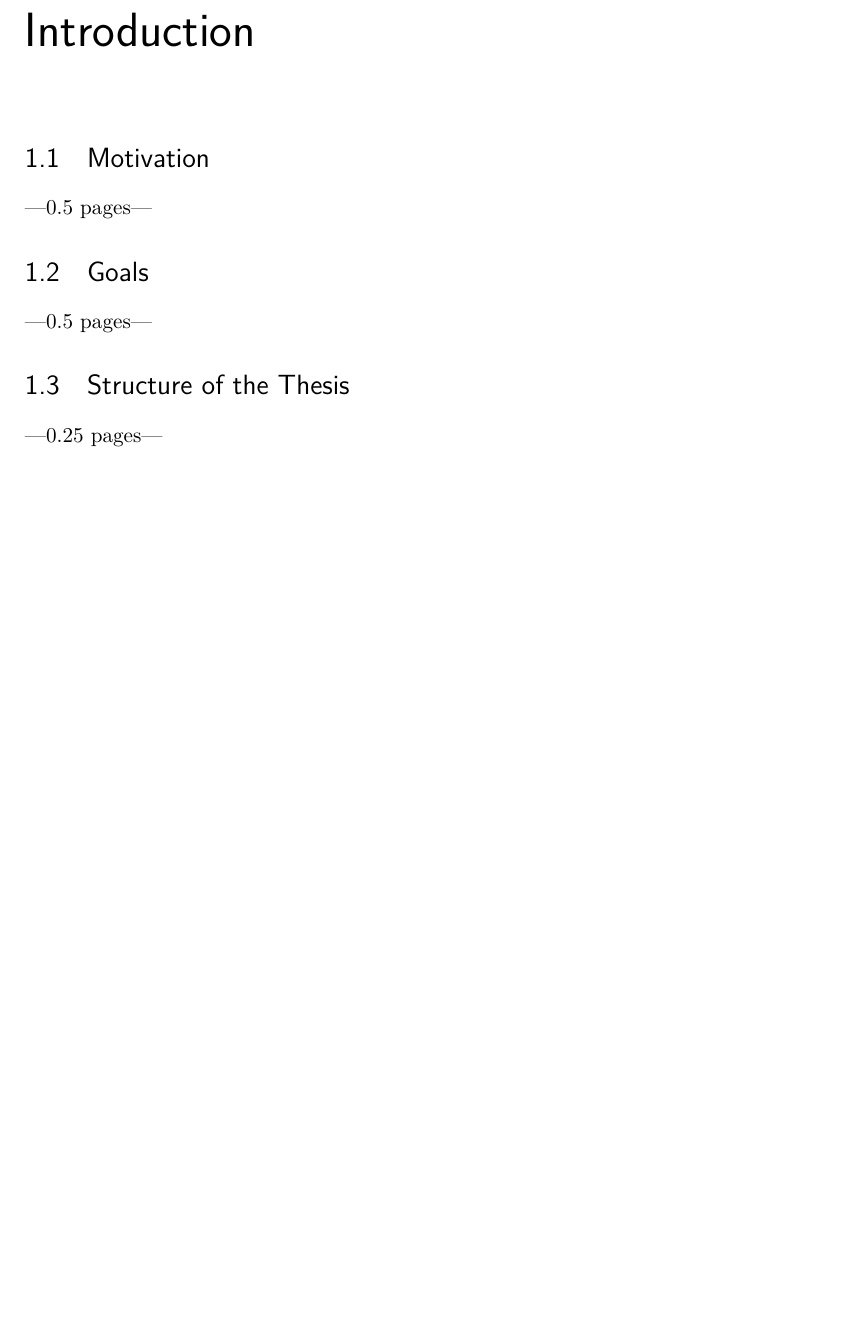
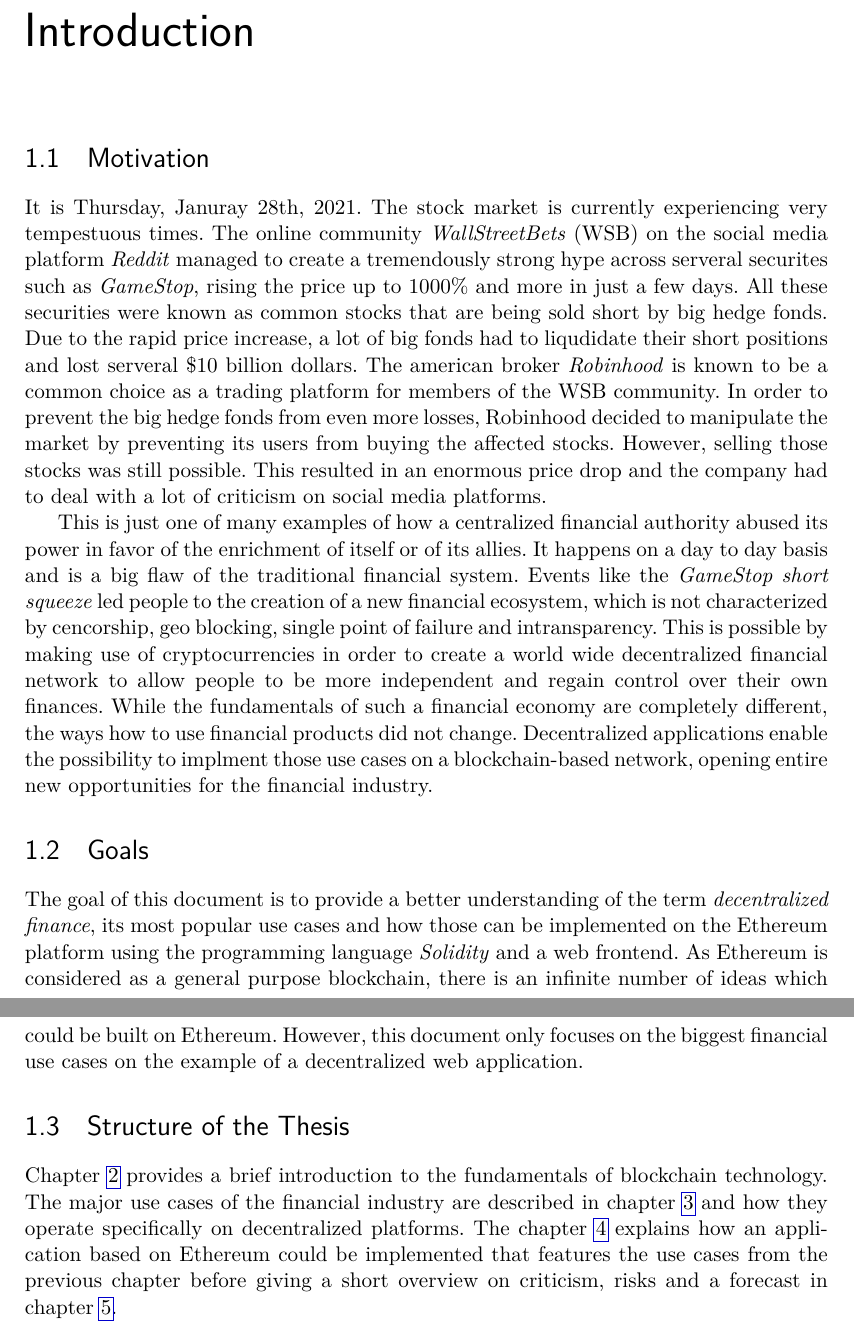
Before and after one commit to johannesdominik/bachelor-thesis, a LaTeX thesis (main.tex, which reads chapters/introduction.tex): part of page 9 of 40 before the commit and two parts of pages 9 and 10 of 41 after it, the two joined at a grey line, cut so that both start at the same text, the shorter picture padded with empty space. Compiled offline with pdfLaTeX.

Commit message:
Add chapter 1: introduction

```diff
--- a/chapters/introduction.tex
+++ b/chapters/introduction.tex
@@ -2,10 +2,31 @@
 \label{cha:Introduction}
 
 \section{Motivation}
----0.5 pages---
+It is Thursday, Januray 28th, 2021. The stock market is currently experiencing very tempestuous times. The online community \textit{WallStreetBets} (WSB)
+on the social media platform \textit{Reddit} managed to create a tremendously strong hype across serveral securites such as \textit{GameStop}, rising
+the price up to 1000\% and more in just a few days. All these securities were known as common stocks that are being sold short by big hedge fonds.
+Due to the rapid price increase, a lot of big fonds had to liqudidate their short positions and lost serveral \$10 billion dollars. The american
+broker \textit{Robinhood} is known to be a common choice as a trading platform for members of the WSB community. In order to prevent the big hedge
+fonds from even more losses, Robinhood decided to manipulate the market by preventing its users from buying the affected stocks. However, selling those
+stocks was still possible. This resulted in an enormous price drop and the company had to deal with a lot of criticism on social media platforms.
+
+This is just one of many examples of how a centralized financial authority abused its power in favor of the enrichment of itself or of its allies.
+It happens on a day to day basis and is a big flaw of the traditional financial system. Events like the \textit{GameStop short squeeze} led people to
+the creation of a new financial ecosystem, which is not characterized by cencorship, geo blocking, single point of failure and intransparency. This is
+possible by making use of cryptocurrencies in order to create a world wide decentralized financial network to allow people to be more independent and
+regain control over their own finances. While the fundamentals of such a financial economy are completely different, the ways how to use financial
+products did not change. Decentralized applications enable the possibility to implment those use cases on a blockchain-based network, opening entire
+new opportunities for the financial industry.
 
 \section{Goals}
----0.5 pages---
+The goal of this document is to provide a better understanding of the term \textit{decentralized finance}, its most popular use cases and
+how those can be implemented on the Ethereum platform using the programming language \textit{Solidity} and a web frontend. As Ethereum is considered
+as a general purpose blockchain, there is an infinite number of ideas which could be built on Ethereum. However, this document only focuses on the
+biggest financial use cases on the example of a decentralized web application.
 
 \section{Structure of the Thesis}
----0.25 pages---
+Chapter \ref{cha:Fundamentals} provides a brief introduction to the fundamentals of blockchain technology. The major use cases of the
+financial industry are described in chapter \ref{cha:UseCasesDecentralizedFinance} and how they operate specifically on decentralized
+platforms. The chapter \ref{cha:DesignArchitecture} explains how an application based on Ethereum could be implemented that features
+the use cases from the previous chapter before giving a short overview on criticism, risks and a forecast in chapter
+\ref{cha:ClosingRemarks}.
```
Also changed, not shown: chapters/fundamentals.tex (+1 -1 lines), main.pdf.
